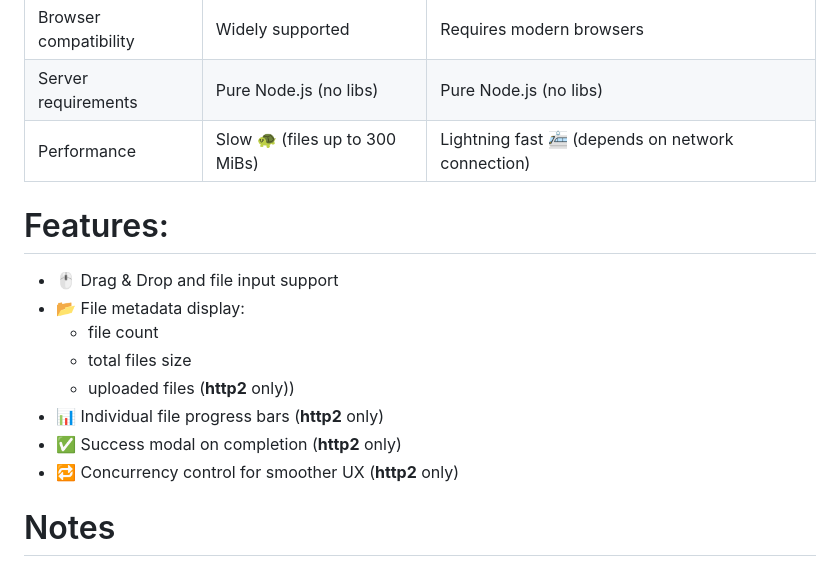
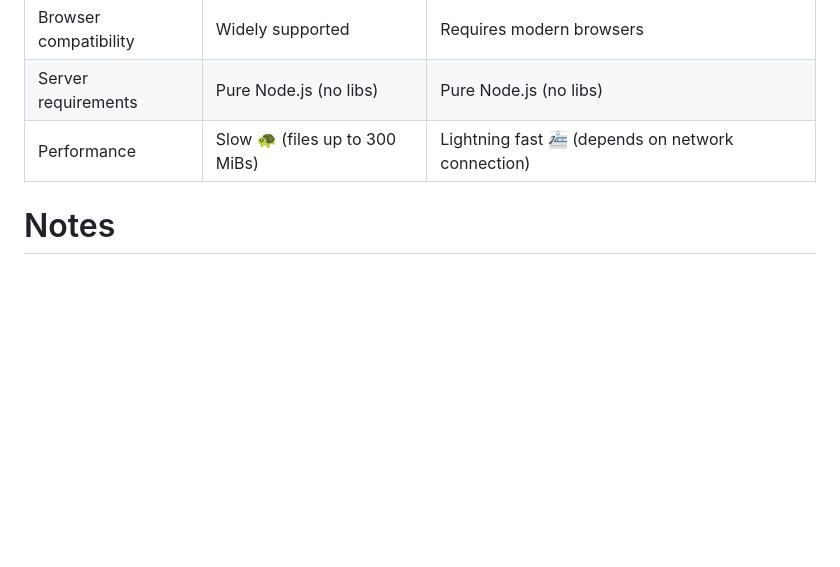
Before and after one commit to unkn0wn3rr0r/node-tunnel, a Markdown page: README.md, the part around the change. Drawn GitHub-style; blank space fills up the shorter version.

```diff
--- a/README.md
+++ b/README.md
@@ -18,16 +18,6 @@ Both versions include drag-and-drop functionality, real-time progress bars, and
 | Server requirements              | Pure Node.js (no libs)           | Pure Node.js (no libs)                                    |
 | Performance                      | Slow 🐢 (files up to 300 MiBs)   | Lightning fast  🚈  (depends on network connection)      |
 
-# Features:
-
-- 🖱 Drag & Drop and file input support
-- 📂 File metadata display:
-  - file count
-  - total files size
-  - uploaded files (**http2** only))
-- 📊 Individual file progress bars (**http2** only)
-- ✅ Success modal on completion (**http2** only)
-- 🔁 Concurrency control for smoother UX (**http2** only)
 
 # Notes
 - Uses duplex: 'half' header for streamed fetch uploads - ensure your browser supports it
```
